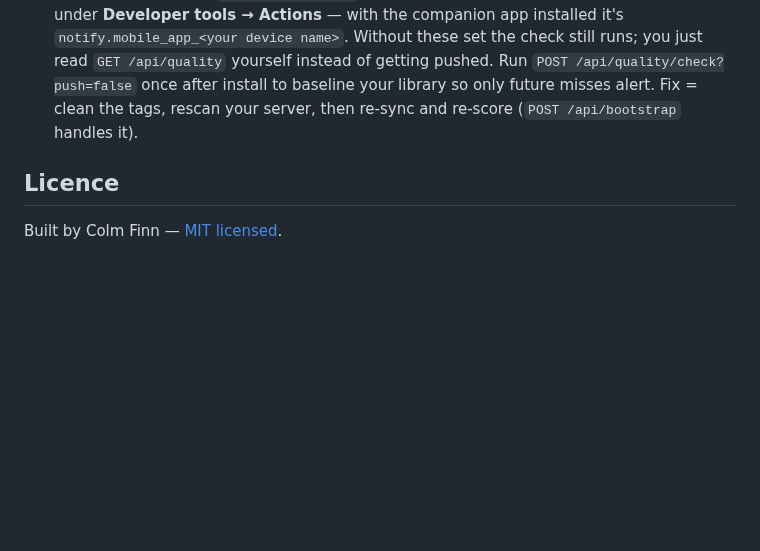
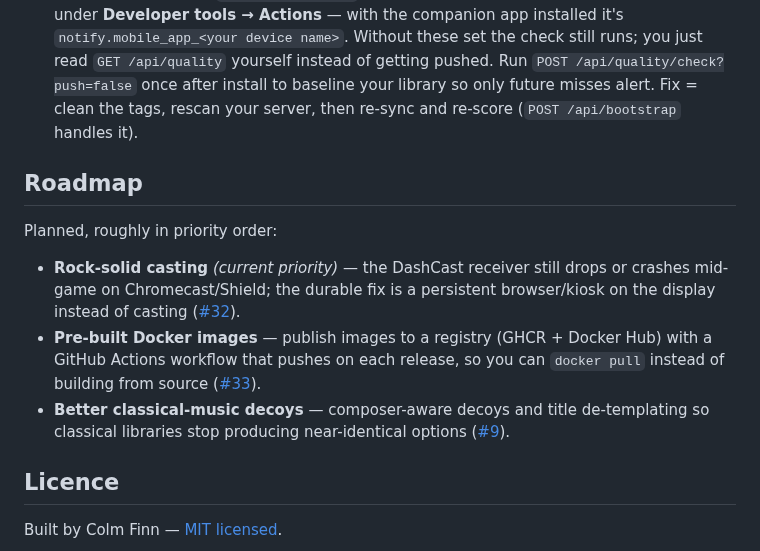
Before and after one commit to colfin22/intro-quiz, a Markdown page: README.md, the part around the change. GitHub-like rendering; blank space fills up the shorter version.

Commit message:
docs: add a Roadmap section (casting stability, pre-built Docker images, classical decoys)

```diff
--- a/README.md
+++ b/README.md
@@ -276,6 +276,14 @@ It's a flat JSON list of two kinds of item:
   install to baseline your library so only future misses alert. Fix = clean the tags,
   rescan your server, then re-sync and re-score (`POST /api/bootstrap` handles it).
 
+## Roadmap
+
+Planned, roughly in priority order:
+
+- **Rock-solid casting** *(current priority)* — the DashCast receiver still drops or crashes mid-game on Chromecast/Shield; the durable fix is a persistent browser/kiosk on the display instead of casting ([#32](https://github.com/colfin22/intro-quiz/issues/32)).
+- **Pre-built Docker images** — publish images to a registry (GHCR + Docker Hub) with a GitHub Actions workflow that pushes on each release, so you can `docker pull` instead of building from source ([#33](https://github.com/colfin22/intro-quiz/issues/33)).
+- **Better classical-music decoys** — composer-aware decoys and title de-templating so classical libraries stop producing near-identical options ([#9](https://github.com/colfin22/intro-quiz/issues/9)).
+
 ## Licence
 
 Built by Colm Finn — [MIT licensed](LICENSE).
```
